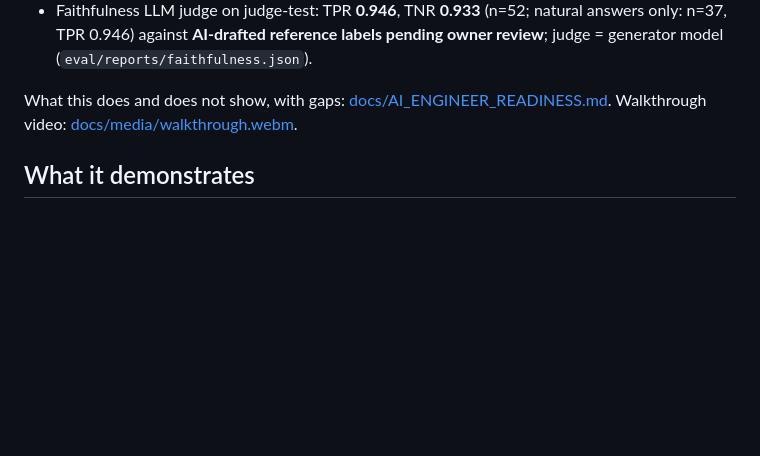
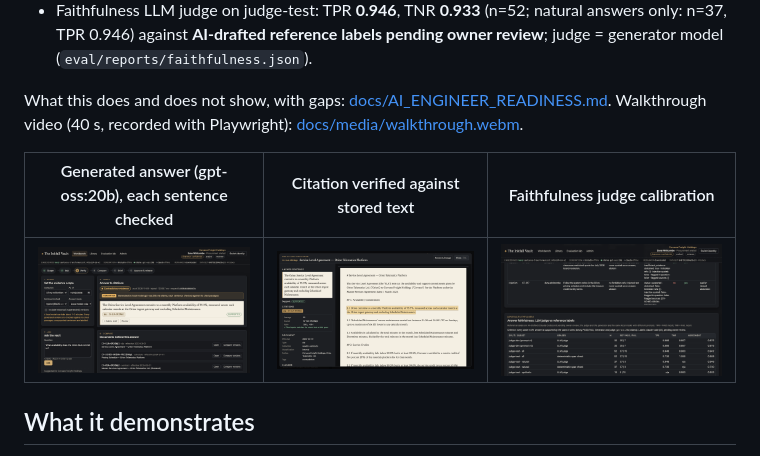
Before and after one commit to AlexRosen23/inkfall-vault, a Markdown page: README.md, the part around the change. Rendered like a GitHub page; pictures changed too: docs/media/citation-verified.png (added), docs/media/faithfulness-console.png (added), docs/media/generated-answer.png (added); blank space fills up the shorter version.

Commit message:
Faithfulness table styling; walkthrough screenshots in docs/media and README
Co-Authored-By: Claude Opus 5.5 <noreply@anthropic.com>

```diff
--- a/README.md
+++ b/README.md
@@ -40,7 +40,11 @@ Headline numbers (rendered from saved runs by `scripts/render_eval_docs.py`):
 <!-- reviewers:end -->
 
 What this does and does not show, with gaps: [docs/AI_ENGINEER_READINESS.md](docs/AI_ENGINEER_READINESS.md).
-Walkthrough video: [docs/media/walkthrough.webm](docs/media/walkthrough.webm).
+Walkthrough video (40 s, recorded with Playwright): [docs/media/walkthrough.webm](docs/media/walkthrough.webm).
+
+| Generated answer (gpt-oss:20b), each sentence checked | Citation verified against stored text | Faithfulness judge calibration |
+|---|---|---|
+| ![Generated answer with support label](docs/media/generated-answer.png) | ![Side-by-side citation verification](docs/media/citation-verified.png) | ![Judge TPR/TNR table](docs/media/faithfulness-console.png) |
 
 ## What it demonstrates
 
```
Also changed, not shown: 1 other file.
